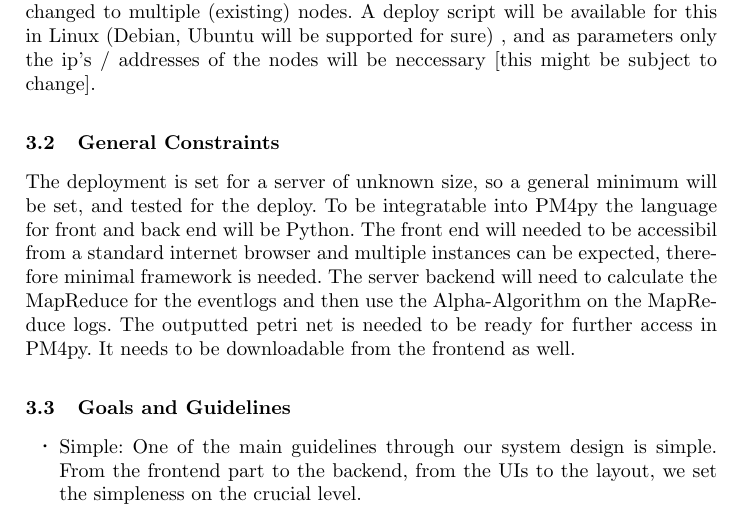
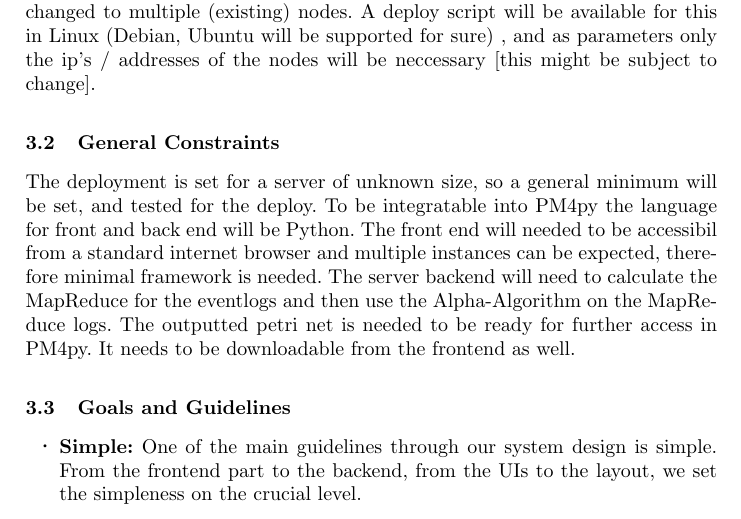
Before and after one commit to xianganc/PraktikumProcessMining, a LaTeX paper (Documentation/DesignDocument.tex): part of page 2 of 4, cut so that both start at the same text. Compiled offline with pdfLaTeX.

Commit message:
minor changes

```diff
--- a/Documentation/DesignDocument.tex
+++ b/Documentation/DesignDocument.tex
@@ -90,9 +90,9 @@ The deployment is set for a server of unknown size, so a general minimum will be
 \subsection{Goals and Guidelines}
 
 \begin{itemize}
-	\item[\Large $\cdot$] Simple:
+	\item[\Large $\cdot$] \textbf{Simple:}
 	One of the main guidelines through our system design is simple. From the frontend part to the backend, from the UIs to the layout, we set the simpleness on the crucial level.\\
-	\item[\Large $\cdot$] Resource-saving:
+	\item[\Large $\cdot$] \textbf{Resource-saving:}
 	The other goal of our design is resource-saving. Not only in our implement but also the outcoming software, we consume resources as little as possible, inclusive CPU computing time , storage and server occupancy.
 \end{itemize}
 
```
Also changed, not shown: Documentation/DesignDocument.pdf.
